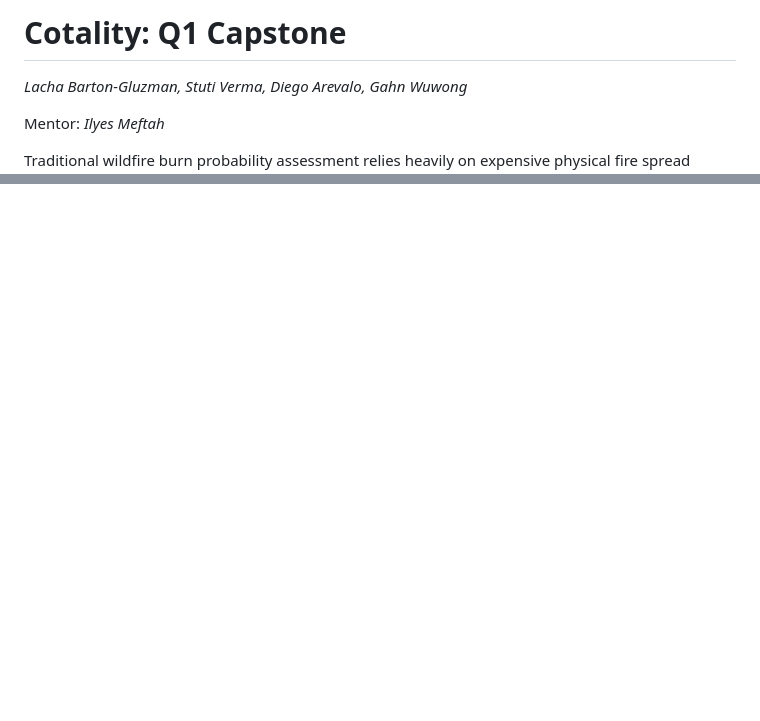
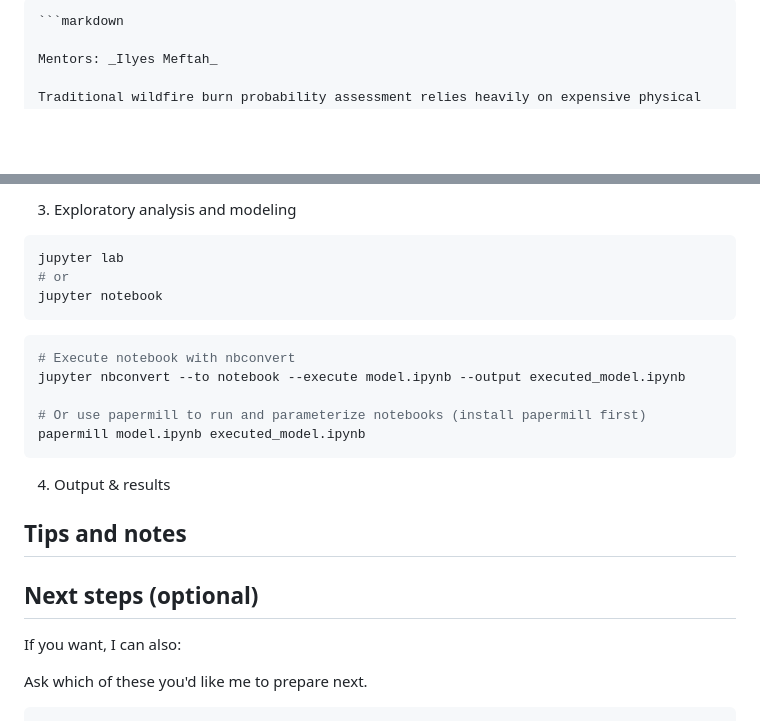
Before and after one commit to lachuck331/CotalityQ1Capstone, a Markdown page: README.md, 2 parts joined by grey strips. Rendered like a GitHub page; blank space fills up the shorter version.

````diff
--- a/README.md
+++ b/README.md
@@ -1,7 +1,7 @@
-# Cotality: Q1 Capstone
-_Lacha Barton-Gluzman, Stuti Verma, Diego Arevalo, Gahn Wuwong_
+```markdown
+```markdown
 
-Mentor: _Ilyes Meftah_
+Mentors: _Ilyes Meftah_
 
 Traditional wildfire burn probability assessment relies heavily on expensive physical fire spread model simulations, static fuel cover, and outdated historical ignitions. This project will explore whether we can estimate historical fire burn probabilities using widely available and dynamic geospatial, vegetation, topographic, and weather data instead. Using historical wildfire perimeter data from the Monitoring Trends in Burn Severity (MTBS) program for San Diego County, we will replicate and adapt the statistical methods presented in Climate Risks From Stress, Insects and Fire Across US Forests. (1). Model performance will be evaluated through cross-validation and out-of-sample testing (2005–2009), followed by spatial mapping of ensemble burn probabilities and an assessment of structures at risk. The resulting framework aims to provide a cost-efficient, reproducible method for local wildfire risk assessment and real-time resilience planning.
 
@@ -60,0 +135,33 @@ We will use the following six data sources, classified as either Training, Predi
+3) Exploratory analysis and modeling
+
+
+```bash
+jupyter lab
+# or
+jupyter notebook
+```
+
+
+```bash
+# Execute notebook with nbconvert
+jupyter nbconvert --to notebook --execute model.ipynb --output executed_model.ipynb
+
+# Or use papermill to run and parameterize notebooks (install papermill first)
+papermill model.ipynb executed_model.ipynb
+```
+
+4) Output & results
+
+
+## Tips and notes
+
+
+## Next steps (optional)
+
+
+
+If you want, I can also:
+
+Ask which of these you'd like me to prepare next.
+
+```
````
Also changed, not shown: other parts of README.md (+74 -0 lines).
